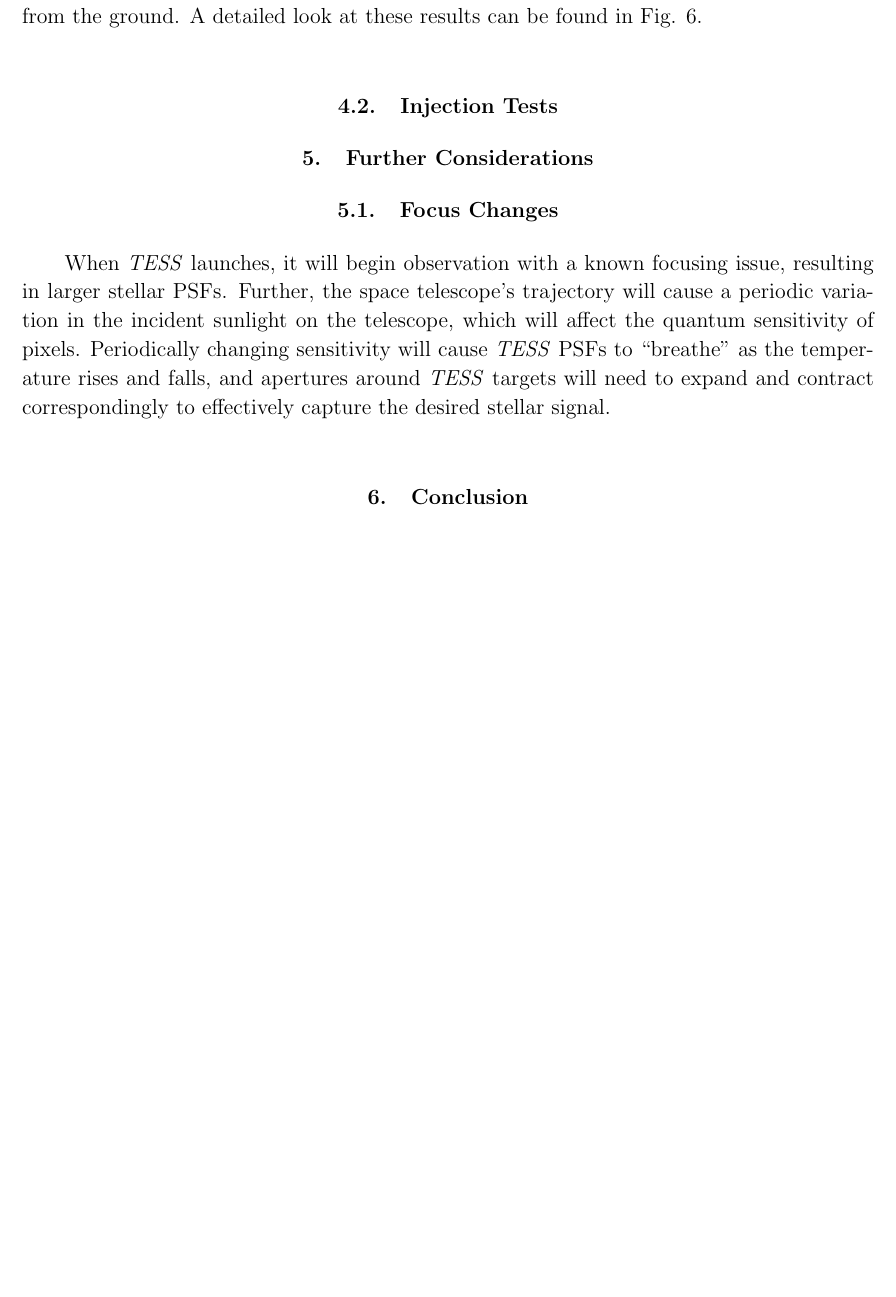
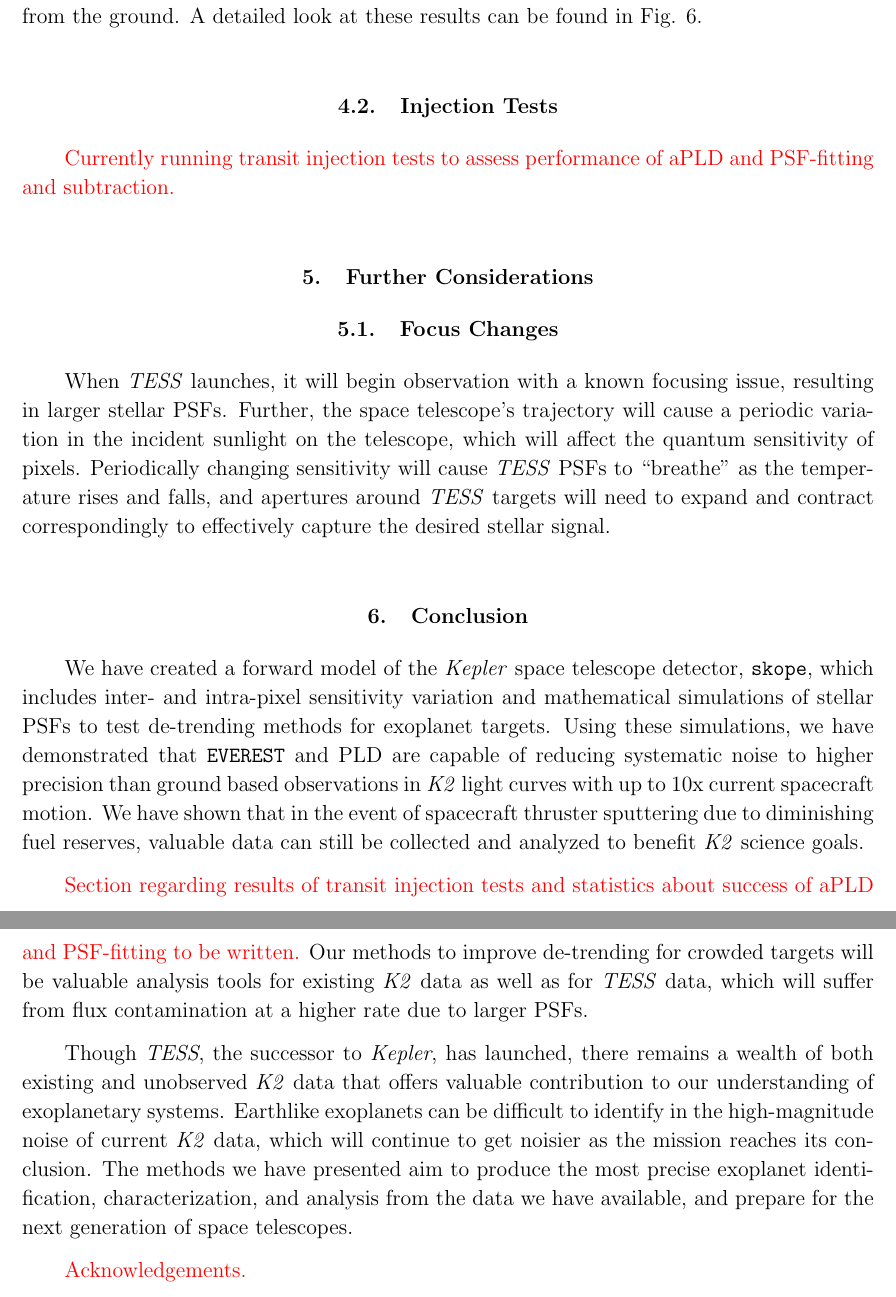
Before and after one commit to nksaunders/paper, a LaTeX paper (skope.tex): part of page 10 of 13 before the commit and two parts of pages 10 and 11 of 14 after it, the two joined at a grey line, cut so that both start at the same text, the shorter picture padded with empty space. Compiled offline with pdfLaTeX.

Commit message:
conclusion

```diff
--- a/skope.tex
+++ b/skope.tex
@@ -5,6 +5,7 @@
 \usepackage{amsmath}
 \usepackage{graphicx}
 \usepackage{caption,subcaption}
+\usepackage{xcolor}
 \captionsetup[figure]{labelsep=space,singlelinecheck=false}
 \captionsetup[subfigure]{justification=centering}
 
@@ -254,6 +259,8 @@ When de-trended with second order PLD, our synthetic light curves align with the
 
 \subsection{Injection Tests}
 
+\textcolor{red}{Currently running transit injection tests to assess performance of aPLD and PSF-fitting and subtraction.}
+
 \section{Further Considerations}
 
 \subsection{Focus Changes}
@@ -262,7 +269,13 @@ When \textit{TESS} launches, it will begin observation with a known focusing iss
 
 \section{Conclusion}
 
+We have created a forward model of the \textit{Kepler} space telescope detector, \texttt{skope}, which includes inter- and intra-pixel sensitivity variation and mathematical simulations of stellar PSFs to test de-trending methods for exoplanet targets. Using these simulations, we have demonstrated that \texttt{EVEREST} and PLD are  capable of reducing systematic noise to higher precision than ground based observations in \textit{K2} light curves with up to 10x current spacecraft motion. We have shown that in the event of spacecraft thruster sputtering due to diminishing fuel reserves, valuable data can still be collected and analyzed to benefit \textit{K2} science goals.
 
+\textcolor{red}{Section regarding results of transit injection tests and statistics about success of aPLD and PSF-fitting to be written.} Our methods to improve de-trending for crowded targets will be valuable analysis tools for existing \textit{K2} data as well as for \textit{TESS} data, which will suffer from flux contamination at a higher rate due to larger PSFs.
+
+Though \textit{TESS}, the successor to \textit{Kepler}, has launched, there remains a wealth of both existing and unobserved \textit{K2} data that offers valuable contribution to our understanding of exoplanetary systems. Earthlike exoplanets can be difficult to identify in the high-magnitude noise of current \textit{K2} data, which will continue to get noisier as the mission reaches its conclusion. The methods we have presented aim to produce the most precise exoplanet identification, characterization, and analysis from the data we have available, and prepare for the next generation of space telescopes.
+
+\textcolor{red}{Acknowledgements.}
 
 \clearpage
 \bibliographystyle{aasjournal}
```
Also changed, not shown: skope.pdf, skope.tex (10 more changed lines), 5 other files.
